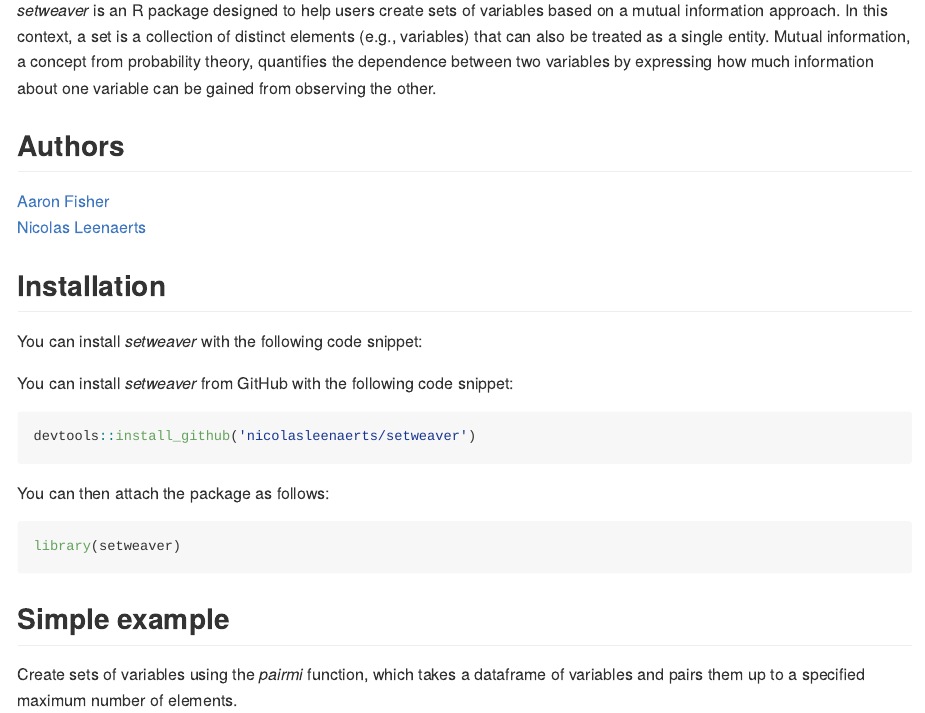
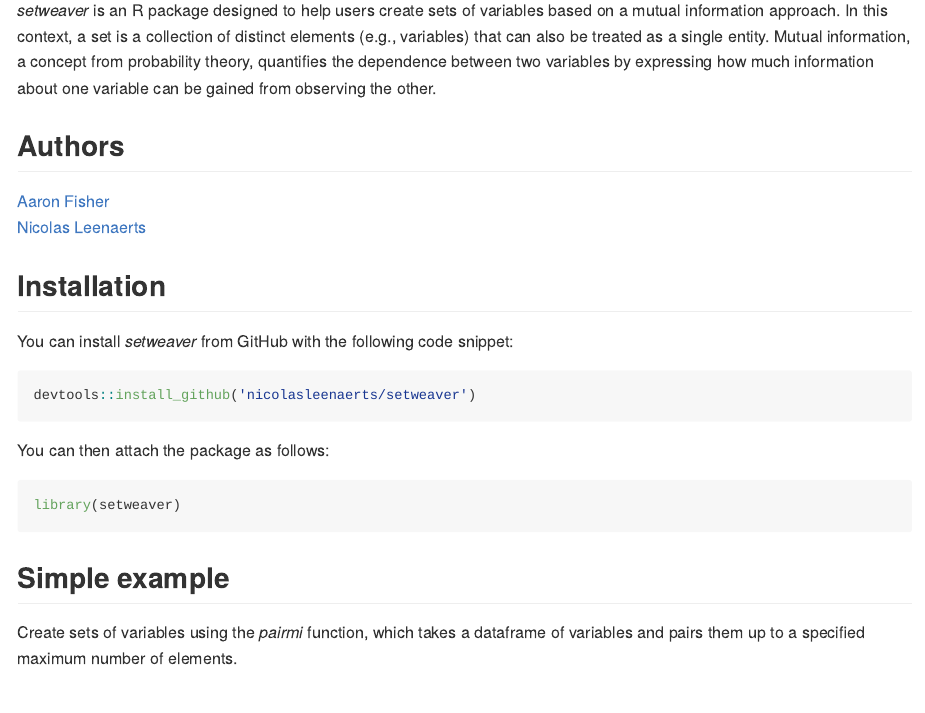
Before and after one commit to nicolasleenaerts/setweaver, an R Markdown document (README.Rmd): the page in a window 1100 px wide, from 110 px down. The pictures show the output file README.md that the author committed with the source, drawn offline in the style of GitHub; badge pictures from the web are left out.

Commit message:
Update readme

```diff
--- a/README.Rmd
+++ b/README.Rmd
@@ -24,8 +24,6 @@ knitr::opts_chunk$set(
 [Nicolas Leenaerts](https://nicolasleenaerts.github.io/)
 
 ## Installation
-
-You can install *setweaver* with the following code snippet:
 
 You can install *setweaver* from GitHub with the following code snippet:
 
```
Also changed, not shown: README.md.
